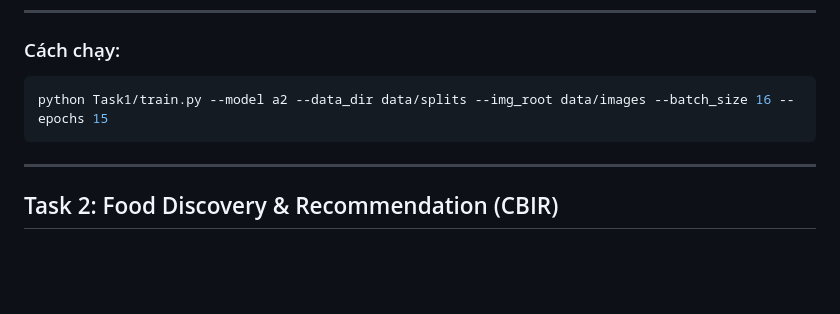
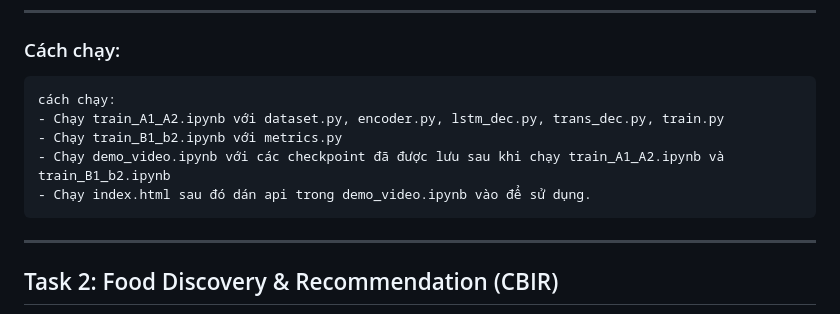
Before and after one commit to lightinbytes/DL_final, a Markdown page: README.md, the part around the change. GitHub-like rendering; blank space fills up the shorter version.

````diff
--- a/README.md
+++ b/README.md
@@ -61,8 +61,12 @@ Hệ thống cho phép người dùng đặt câu hỏi về nội dung của m
 ---
 
 ### Cách chạy:
-```bash
-python Task1/train.py --model a2 --data_dir data/splits --img_root data/images --batch_size 16 --epochs 15
+```
+cách chạy:
+- Chạy train_A1_A2.ipynb với dataset.py, encoder.py, lstm_dec.py, trans_dec.py, train.py
+- Chạy train_B1_b2.ipynb với metrics.py
+- Chạy demo_video.ipynb với các checkpoint đã được lưu sau khi chạy train_A1_A2.ipynb và train_B1_b2.ipynb
+- Chạy index.html sau đó dán api trong demo_video.ipynb vào để sử dụng.
 ```
 
 ---
````
